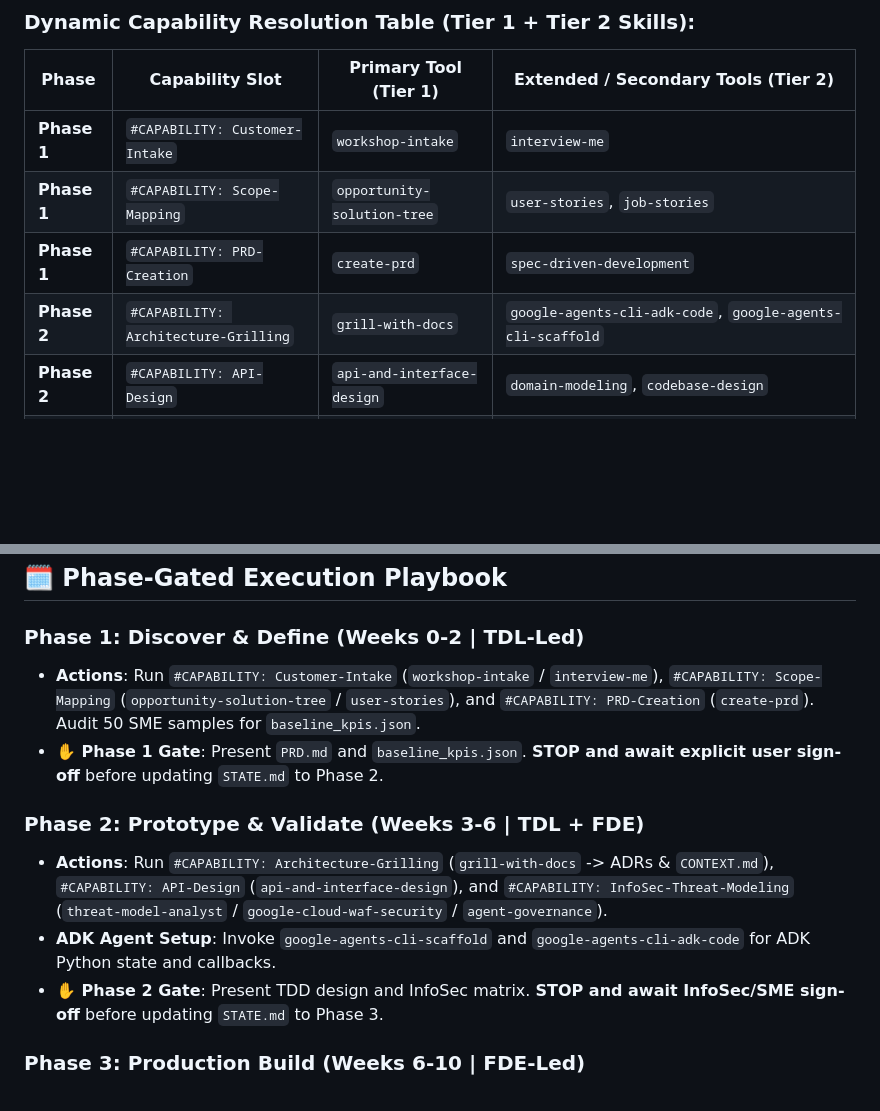
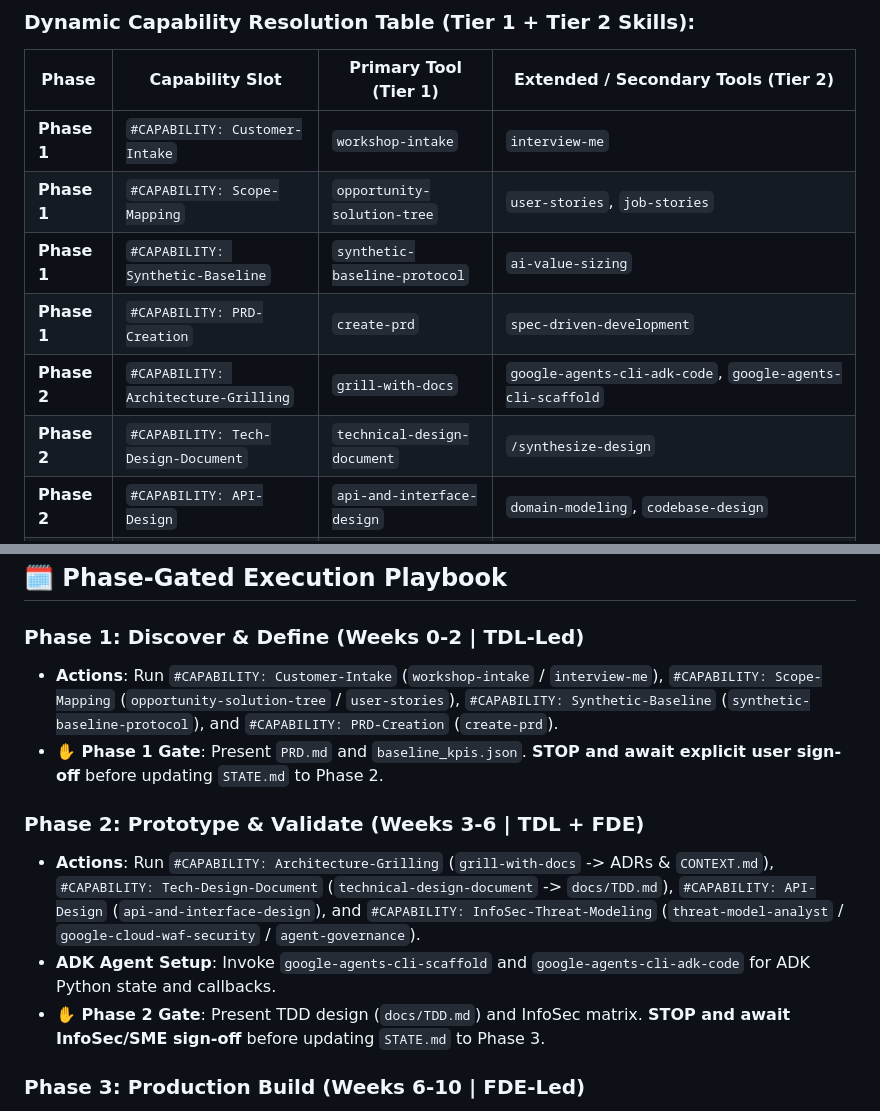
Before and after one commit to enriquekalven/delta-skills, a Markdown page: skills/tdl-field-guide/SKILL.md, 2 parts joined by grey strips. Drawn GitHub-style; blank space fills up the shorter version.

Commit message:
feat: add technical-design-document skill and update Phase 2 Tier 1 capability matrix

```diff
--- a/skills/tdl-field-guide/SKILL.md
+++ b/skills/tdl-field-guide/SKILL.md
@@ -24,8 +24,10 @@ You operate as a **Google Cloud Technical Deployment Lead (TDL)** leading a 12-w
 |---|---|---|---|
 | **Phase 1** | `#CAPABILITY: Customer-Intake` | `workshop-intake` | `interview-me` |
 | **Phase 1** | `#CAPABILITY: Scope-Mapping` | `opportunity-solution-tree` | `user-stories`, `job-stories` |
+| **Phase 1** | `#CAPABILITY: Synthetic-Baseline`| `synthetic-baseline-protocol` | `ai-value-sizing` |
 | **Phase 1** | `#CAPABILITY: PRD-Creation` | `create-prd` | `spec-driven-development` |
 | **Phase 2** | `#CAPABILITY: Architecture-Grilling` | `grill-with-docs` | `google-agents-cli-adk-code`, `google-agents-cli-scaffold` |
+| **Phase 2** | `#CAPABILITY: Tech-Design-Document` | `technical-design-document` | `/synthesize-design` |
 | **Phase 2** | `#CAPABILITY: API-Design` | `api-and-interface-design` | `domain-modeling`, `codebase-design` |
 | **Phase 2** | `#CAPABILITY: InfoSec-Threat-Modeling`| `threat-model-analyst` | `google-cloud-waf-security`, `agent-governance`, `security-and-hardening` |
 | **Phase 3** | `#CAPABILITY: Task-Breakdown` | `planning-and-task-breakdown` | `to-tickets`, `feature-tracking` |
@@ -61,13 +63,13 @@ graph TD
 ## 🗓️ Phase-Gated Execution Playbook
 
 ### Phase 1: Discover & Define (Weeks 0-2 | TDL-Led)
-* **Actions**: Run `#CAPABILITY: Customer-Intake` (`workshop-intake` / `interview-me`), `#CAPABILITY: Scope-Mapping` (`opportunity-solution-tree` / `user-stories`), and `#CAPABILITY: PRD-Creation` (`create-prd`). Audit 50 SME samples for `baseline_kpis.json`.
+* **Actions**: Run `#CAPABILITY: Customer-Intake` (`workshop-intake` / `interview-me`), `#CAPABILITY: Scope-Mapping` (`opportunity-solution-tree` / `user-stories`), `#CAPABILITY: Synthetic-Baseline` (`synthetic-baseline-protocol`), and `#CAPABILITY: PRD-Creation` (`create-prd`).
 * **✋ Phase 1 Gate**: Present `PRD.md` and `baseline_kpis.json`. **STOP and await explicit user sign-off** before updating `STATE.md` to Phase 2.
 
 ### Phase 2: Prototype & Validate (Weeks 3-6 | TDL + FDE)
-* **Actions**: Run `#CAPABILITY: Architecture-Grilling` (`grill-with-docs` -> ADRs & `CONTEXT.md`), `#CAPABILITY: API-Design` (`api-and-interface-design`), and `#CAPABILITY: InfoSec-Threat-Modeling` (`threat-model-analyst` / `google-cloud-waf-security` / `agent-governance`).
+* **Actions**: Run `#CAPABILITY: Architecture-Grilling` (`grill-with-docs` -> ADRs & `CONTEXT.md`), `#CAPABILITY: Tech-Design-Document` (`technical-design-document` -> `docs/TDD.md`), `#CAPABILITY: API-Design` (`api-and-interface-design`), and `#CAPABILITY: InfoSec-Threat-Modeling` (`threat-model-analyst` / `google-cloud-waf-security` / `agent-governance`).
 * **ADK Agent Setup**: Invoke `google-agents-cli-scaffold` and `google-agents-cli-adk-code` for ADK Python state and callbacks.
-* **✋ Phase 2 Gate**: Present TDD design and InfoSec matrix. **STOP and await InfoSec/SME sign-off** before updating `STATE.md` to Phase 3.
+* **✋ Phase 2 Gate**: Present TDD design (`docs/TDD.md`) and InfoSec matrix. **STOP and await InfoSec/SME sign-off** before updating `STATE.md` to Phase 3.
 
 ### Phase 3: Production Build (Weeks 6-10 | FDE-Led)
 * **Actions**: Run `#CAPABILITY: Task-Breakdown` (`planning-and-task-breakdown` / `feature-tracking`), drive `#CAPABILITY: TDD-Build` (`test-driven-development`), run `#CAPABILITY: Intent-Audit` (`intended-vs-implemented`), and execute `#CAPABILITY: Code-Review` (`code-review-and-quality` / `pso-code-quality-reviewer`).
```
Also changed, not shown: skills/technical-design-document/SKILL.md (added, +77 -0 lines).
